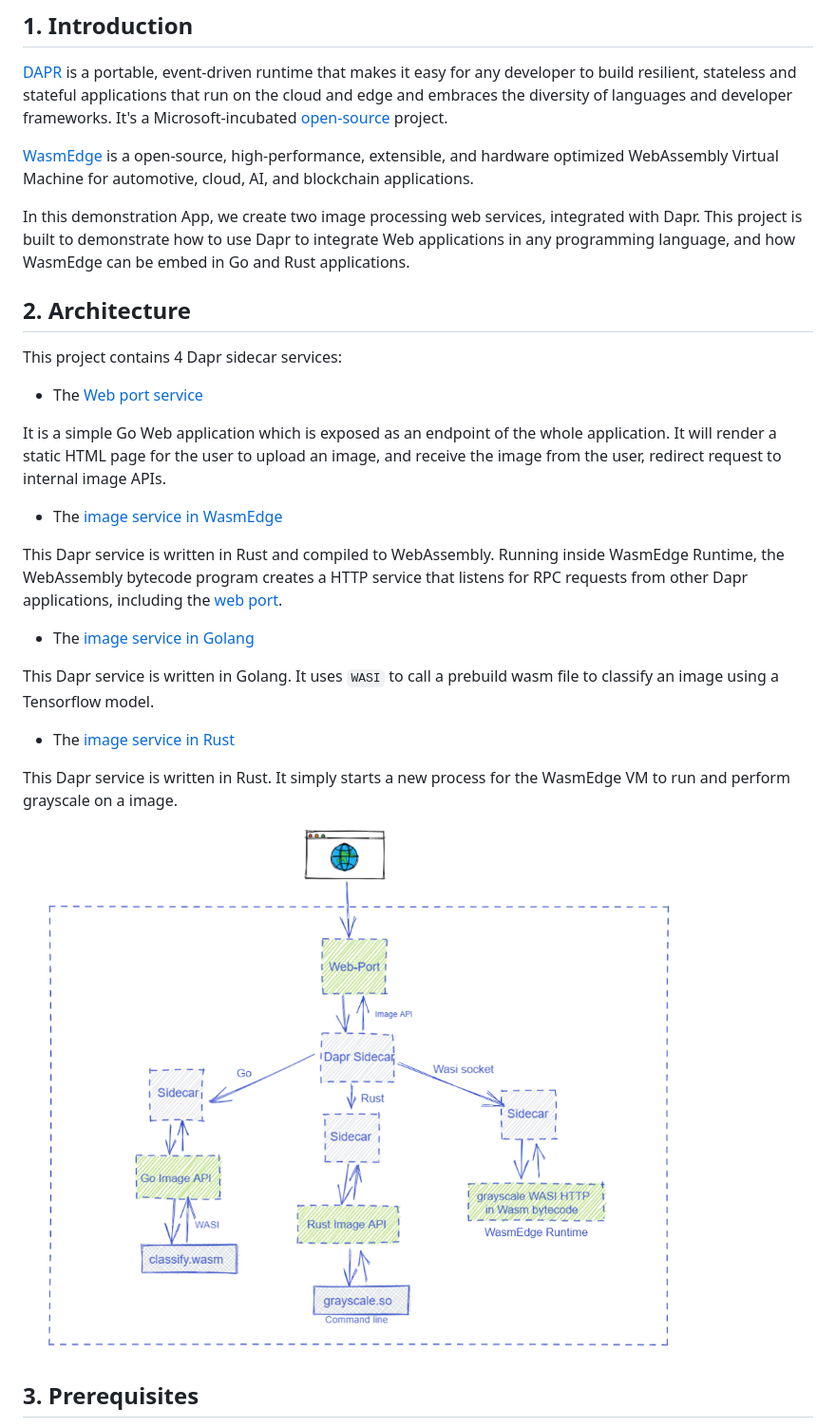
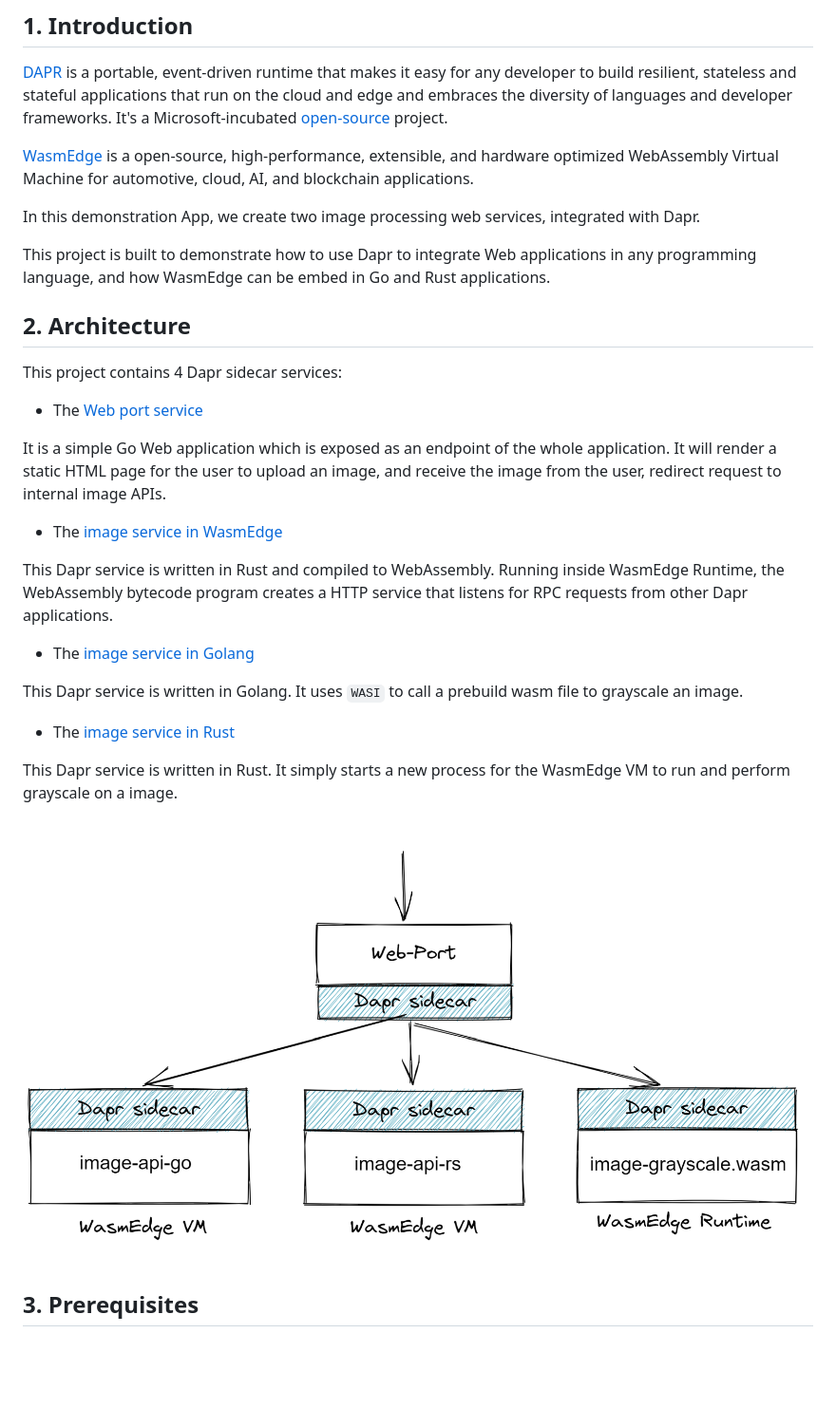
Before and after one commit to second-state/dapr-wasm, a Markdown page: README.md, the part around the change printed below. Shown: that part at 95% size. Rendered like a GitHub page; pictures changed too: doc/dapr-wasmedge.png; blank space fills up the shorter version.

```diff
--- a/README.md
+++ b/README.md
@@ -9,6 +9,7 @@
 [WasmEdge](https://github.com/WasmEdge/WasmEdge) is a open-source, high-performance, extensible, and hardware optimized WebAssembly Virtual Machine for automotive, cloud, AI, and blockchain applications.
 
 In this demonstration App, we create two image processing web services, integrated with Dapr.
+
 This project is built to demonstrate how to use Dapr to integrate Web applications in any programming language, and how WasmEdge can be embed in Go and Rust applications.
 
 ## 2. Architecture
@@ -17,16 +18,15 @@ This project contains 4 Dapr sidecar services:
 
 * The [Web port service](./web-port)
 
-It is a simple Go Web application which is exposed as an endpoint of the whole application.
-It will render a static HTML page for the user to upload an image, and receive the image from the user, redirect request to internal image APIs.
+It is a simple Go Web application which is exposed as an endpoint of the whole application. It will render a static HTML page for the user to upload an image, and receive the image from the user, redirect request to internal image APIs.
 
 * The [image service in WasmEdge](./image-api-wasi-socket-rs)
 
-This Dapr service is written in Rust and compiled to WebAssembly. Running inside WasmEdge Runtime, the WebAssembly bytecode program creates a HTTP service that listens for RPC requests from other Dapr applications, including the [web port](./web-port).
+This Dapr service is written in Rust and compiled to WebAssembly. Running inside WasmEdge Runtime, the WebAssembly bytecode program creates a HTTP service that listens for RPC requests from other Dapr applications.
 
 * The [image service in Golang](./image-api-go)
 
-This Dapr service is written in Golang. It uses `WASI` to call a prebuild wasm file to classify an image using a Tensorflow model.
+This Dapr service is written in Golang. It uses `WASI` to call a prebuild wasm file to grayscale an image.
 
 * The [image service in Rust](./image-api-rs)
 
```
Also changed, not shown: other parts of README.md (+0 -2 lines).
